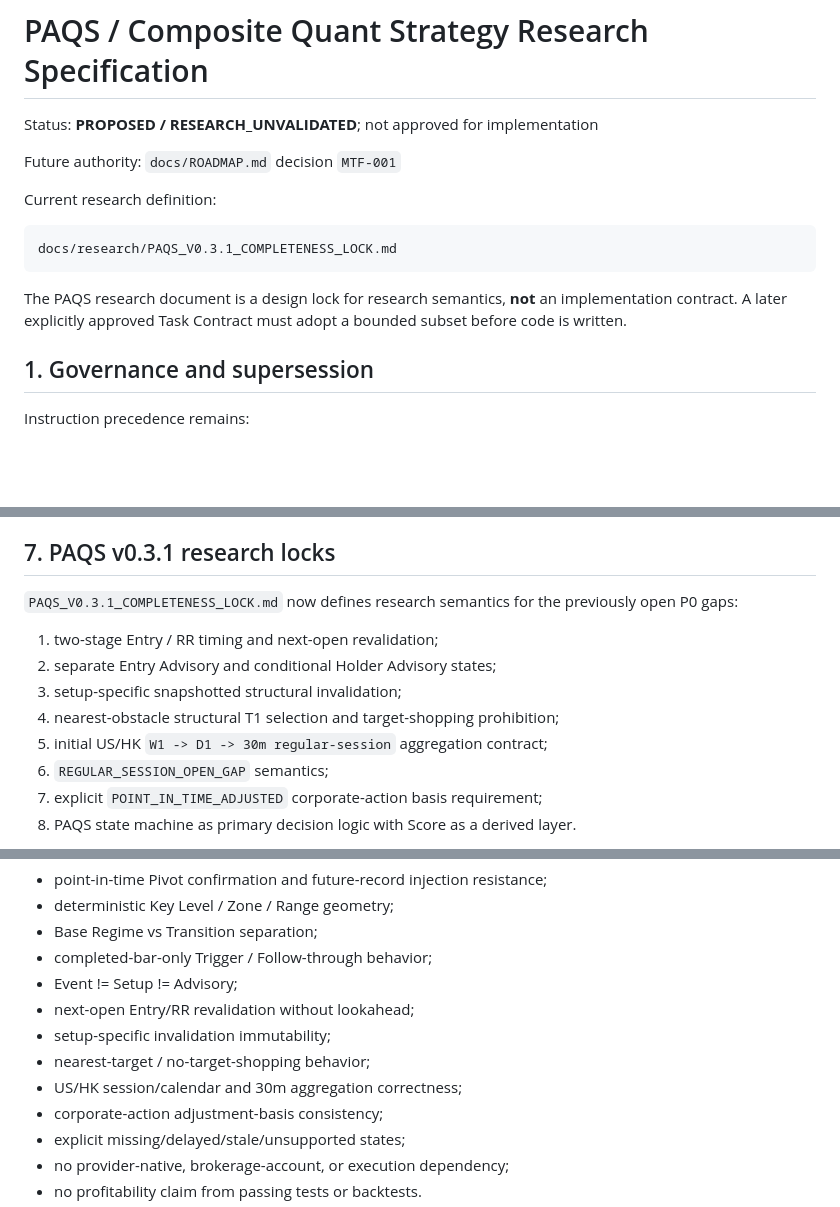
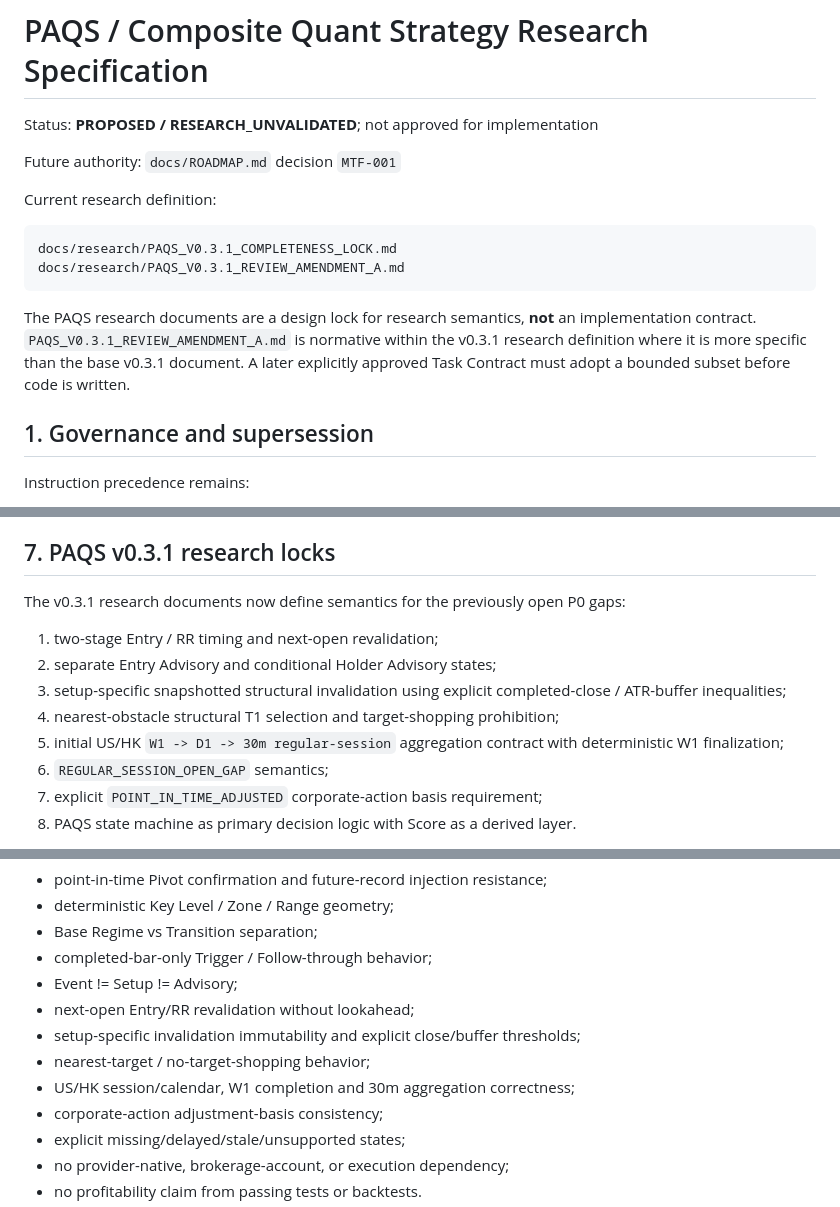
Before and after one commit to ahhhhzzz/ai-infra-quant, a Markdown page: docs/STRATEGY_SPEC.md, 3 parts joined by grey strips. GitHub-like rendering; blank space fills up the shorter version.

Commit message:
docs: reference PAQS v0.3.1 review amendment

````diff
--- a/docs/STRATEGY_SPEC.md
+++ b/docs/STRATEGY_SPEC.md
@@ -8,9 +8,10 @@ Current research definition:
 
 ```text
 docs/research/PAQS_V0.3.1_COMPLETENESS_LOCK.md
+docs/research/PAQS_V0.3.1_REVIEW_AMENDMENT_A.md
 ```
 
-The PAQS research document is a design lock for research semantics, **not** an implementation contract. A later explicitly approved Task Contract must adopt a bounded subset before code is written.
+The PAQS research documents are a design lock for research semantics, **not** an implementation contract. `PAQS_V0.3.1_REVIEW_AMENDMENT_A.md` is normative within the v0.3.1 research definition where it is more specific than the base v0.3.1 document. A later explicitly approved Task Contract must adopt a bounded subset before code is written.
 
 ## 1. Governance and supersession
 
@@ -206,13 +209,13 @@ During an active visible Dashboard session, a future approved strategy may recal
 
 ## 7. PAQS v0.3.1 research locks
 
-`PAQS_V0.3.1_COMPLETENESS_LOCK.md` now defines research semantics for the previously open P0 gaps:
+The v0.3.1 research documents now define semantics for the previously open P0 gaps:
 
 1. two-stage Entry / RR timing and next-open revalidation;
 2. separate Entry Advisory and conditional Holder Advisory states;
-3. setup-specific snapshotted structural invalidation;
+3. setup-specific snapshotted structural invalidation using explicit completed-close / ATR-buffer inequalities;
 4. nearest-obstacle structural T1 selection and target-shopping prohibition;
-5. initial US/HK `W1 -> D1 -> 30m regular-session` aggregation contract;
+5. initial US/HK `W1 -> D1 -> 30m regular-session` aggregation contract with deterministic W1 finalization;
 6. `REGULAR_SESSION_OPEN_GAP` semantics;
 7. explicit `POINT_IN_TIME_ADJUSTED` corporate-action basis requirement;
 8. PAQS state machine as primary decision logic with Score as a derived layer.
@@ -247,9 +250,9 @@ At minimum, proportional future tests must prove the rules actually included in
 - completed-bar-only Trigger / Follow-through behavior;
 - Event != Setup != Advisory;
 - next-open Entry/RR revalidation without lookahead;
-- setup-specific invalidation immutability;
+- setup-specific invalidation immutability and explicit close/buffer thresholds;
 - nearest-target / no-target-shopping behavior;
-- US/HK session/calendar and 30m aggregation correctness;
+- US/HK session/calendar, W1 completion and 30m aggregation correctness;
 - corporate-action adjustment-basis consistency;
 - explicit missing/delayed/stale/unsupported states;
 - no provider-native, brokerage-account, or execution dependency;
````
Also changed, not shown: other parts of docs/STRATEGY_SPEC.md (+5 -3 lines).
